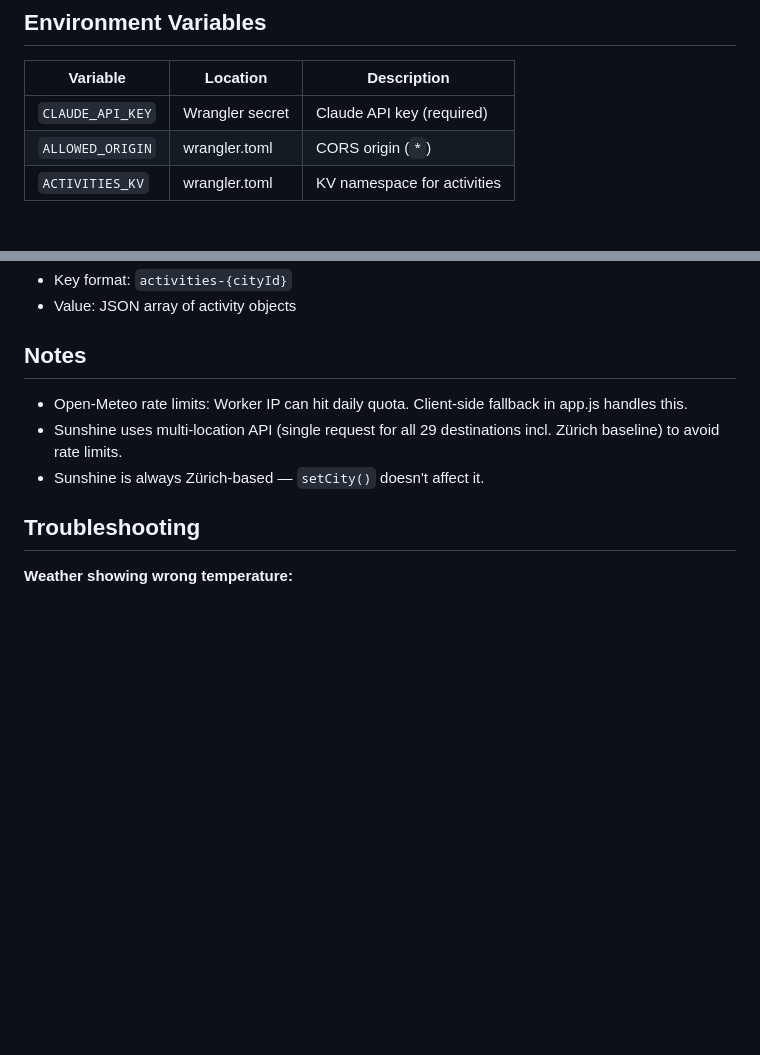
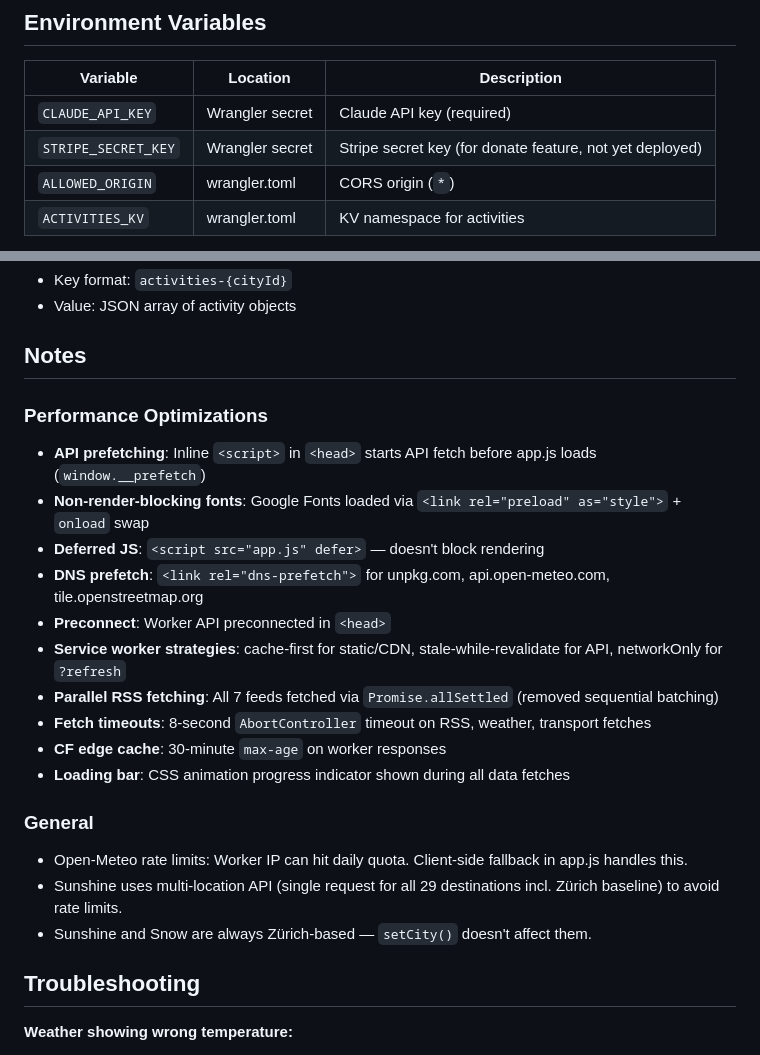
Before and after one commit to bashyq/swiss-news-summary, a Markdown page: CLAUDE.md, 2 parts joined by grey strips. Rendered like a GitHub page; blank space fills up the shorter version.

Commit message:
Update CLAUDE.md with performance notes, current versions, and missing elements
- Fix app.js line count (~2800), sw.js cache version (v40)
- Add loading-bar, pull-indicator, toast-container to frontend elements
- Add showLoading/hideLoading to key functions
- Add Performance Optimizations section (prefetch, SW strategies, timeouts)
- Add snow/deals to view list in localStorage keys
- Add STRIPE_SECRET_KEY to environment variables

Co-Authored-By: Claude Opus 4.6 <noreply@anthropic.com>

```diff
--- a/CLAUDE.md
+++ b/CLAUDE.md
@@ -349,6 +349,7 @@ Each city has:
 | Variable | Location | Description |
 |----------|----------|-------------|
 | `CLAUDE_API_KEY` | Wrangler secret | Claude API key (required) |
+| `STRIPE_SECRET_KEY` | Wrangler secret | Stripe secret key (for donate feature, not yet deployed) |
 | `ALLOWED_ORIGIN` | wrangler.toml | CORS origin (`*`) |
 | `ACTIVITIES_KV` | wrangler.toml | KV namespace for activities |
 
@@ -440,9 +441,22 @@ Each city has:
 
 ## Notes
 
+### Performance Optimizations
+- **API prefetching**: Inline `<script>` in `<head>` starts API fetch before app.js loads (`window.__prefetch`)
+- **Non-render-blocking fonts**: Google Fonts loaded via `<link rel="preload" as="style">` + `onload` swap
+- **Deferred JS**: `<script src="app.js" defer>` — doesn't block rendering
+- **DNS prefetch**: `<link rel="dns-prefetch">` for unpkg.com, api.open-meteo.com, tile.openstreetmap.org
+- **Preconnect**: Worker API preconnected in `<head>`
+- **Service worker strategies**: cache-first for static/CDN, stale-while-revalidate for API, networkOnly for `?refresh`
+- **Parallel RSS fetching**: All 7 feeds fetched via `Promise.allSettled` (removed sequential batching)
+- **Fetch timeouts**: 8-second `AbortController` timeout on RSS, weather, transport fetches
+- **CF edge cache**: 30-minute `max-age` on worker responses
+- **Loading bar**: CSS animation progress indicator shown during all data fetches
+
+### General
 - Open-Meteo rate limits: Worker IP can hit daily quota. Client-side fallback in app.js handles this.
 - Sunshine uses multi-location API (single request for all 29 destinations incl. Zürich baseline) to avoid rate limits.
-- Sunshine is always Zürich-based — `setCity()` doesn't affect it.
+- Sunshine and Snow are always Zürich-based — `setCity()` doesn't affect them.
 
 ## Troubleshooting
 
```
